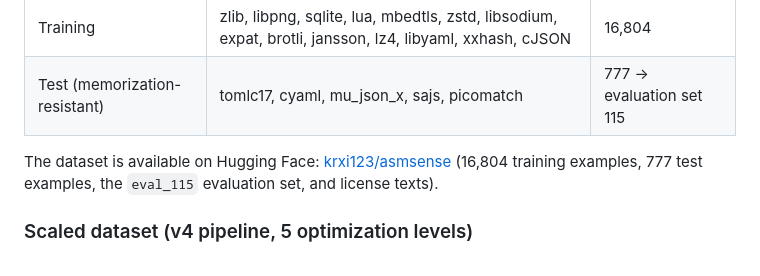
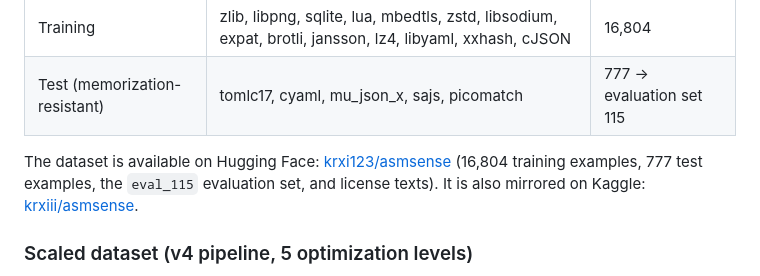
Before and after one commit to krxi/asm-adlandirma, a Markdown page: README.md, the part around the change. Rendered like a GitHub page.

Commit message:
README: Kaggle bağlantısı (krxiii/asmsense)
Co-Authored-By: Claude Opus 5.5 (1M context) <noreply@anthropic.com>

```diff
--- a/README.md
+++ b/README.md
@@ -61,7 +61,7 @@ jne     loc_6
 | Training | zlib, libpng, sqlite, lua, mbedtls, zstd, libsodium, expat, brotli, jansson, lz4, libyaml, xxhash, cJSON | 16,804 |
 | Test (memorization-resistant) | tomlc17, cyaml, mu_json_x, sajs, picomatch | 777 → evaluation set 115 |
 
-The dataset is available on Hugging Face: [krxi123/asmsense](https://huggingface.co/datasets/krxi123/asmsense) (16,804 training examples, 777 test examples, the `eval_115` evaluation set, and license texts).
+The dataset is available on Hugging Face: [krxi123/asmsense](https://huggingface.co/datasets/krxi123/asmsense) (16,804 training examples, 777 test examples, the `eval_115` evaluation set, and license texts). It is also mirrored on Kaggle: [krxiii/asmsense](https://www.kaggle.com/datasets/krxiii/asmsense).
 
 ### Scaled dataset (v4 pipeline, 5 optimization levels)
 
```
Also changed, not shown: README.tr.md (+1 -1 lines).
